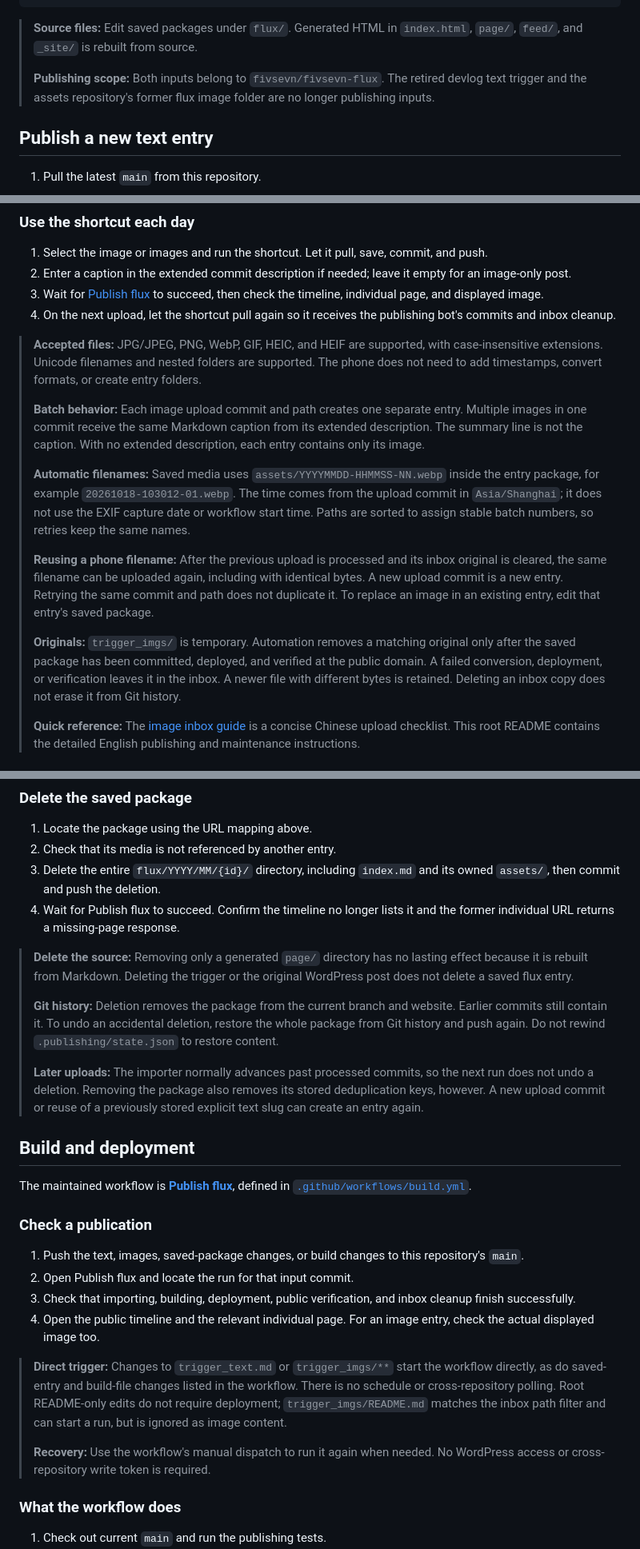
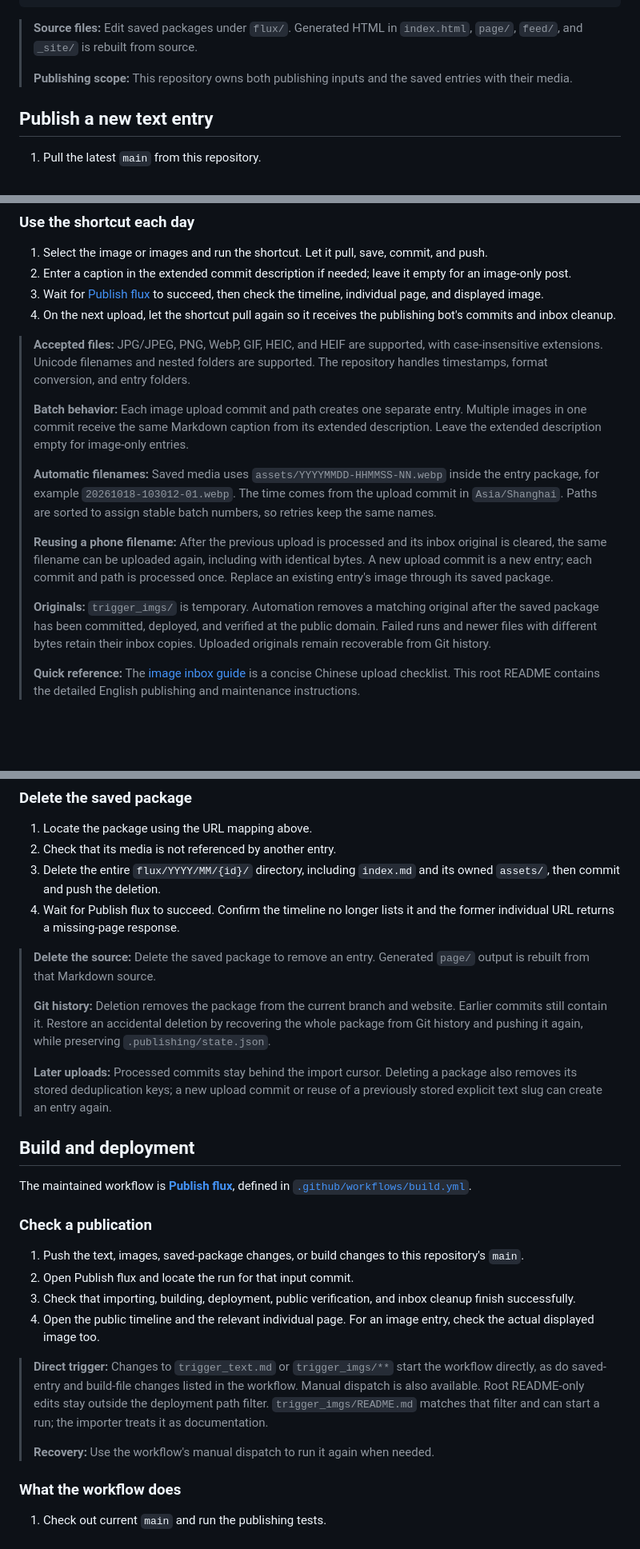
Before and after one commit to fivsevn/fivsevn-flux, a Markdown page: README.md, 3 parts joined by grey strips. Shown at 80% size. Drawn GitHub-style; blank space fills up the shorter version.

```diff
--- a/README.md
+++ b/README.md
@@ -34,7 +34,7 @@ _site/                          Local deployment artifact; ignored by Git
 
 > **Source files:** Edit saved packages under `flux/`. Generated HTML in `index.html`, `page/`, `feed/`, and `_site/` is rebuilt from source.
 >
-> **Publishing scope:** Both inputs belong to `fivsevn/fivsevn-flux`. The retired devlog text trigger and the assets repository's former flux image folder are no longer publishing inputs.
+> **Publishing scope:** This repository owns both publishing inputs and the saved entries with their media.
 
 ## Publish a new text entry
 
@@ -79,15 +81,15 @@ _site/                          Local deployment artifact; ignored by Git
 3. Wait for [Publish flux](https://github.com/fivsevn/fivsevn-flux/actions/workflows/build.yml) to succeed, then check the timeline, individual page, and displayed image.
 4. On the next upload, let the shortcut pull again so it receives the publishing bot's commits and inbox cleanup.
 
-> **Accepted files:** JPG/JPEG, PNG, WebP, GIF, HEIC, and HEIF are supported, with case-insensitive extensions. Unicode filenames and nested folders are supported. The phone does not need to add timestamps, convert formats, or create entry folders.
+> **Accepted files:** JPG/JPEG, PNG, WebP, GIF, HEIC, and HEIF are supported, with case-insensitive extensions. Unicode filenames and nested folders are supported. The repository handles timestamps, format conversion, and entry folders.
 >
-> **Batch behavior:** Each image upload commit and path creates one separate entry. Multiple images in one commit receive the same Markdown caption from its extended description. The summary line is not the caption. With no extended description, each entry contains only its image.
+> **Batch behavior:** Each image upload commit and path creates one separate entry. Multiple images in one commit receive the same Markdown caption from its extended description. Leave the extended description empty for image-only entries.
 >
-> **Automatic filenames:** Saved media uses `assets/YYYYMMDD-HHMMSS-NN.webp` inside the entry package, for example `20261018-103012-01.webp`. The time comes from the upload commit in `Asia/Shanghai`; it does not use the EXIF capture date or workflow start time. Paths are sorted to assign stable batch numbers, so retries keep the same names.
+> **Automatic filenames:** Saved media uses `assets/YYYYMMDD-HHMMSS-NN.webp` inside the entry package, for example `20261018-103012-01.webp`. The time comes from the upload commit in `Asia/Shanghai`. Paths are sorted to assign stable batch numbers, so retries keep the same names.
 >
-> **Reusing a phone filename:** After the previous upload is processed and its inbox original is cleared, the same filename can be uploaded again, including with identical bytes. A new upload commit is a new entry. Retrying the same commit and path does not duplicate it. To replace an image in an existing entry, edit that entry's saved package.
+> **Reusing a phone filename:** After the previous upload is processed and its inbox original is cleared, the same filename can be uploaded again, including with identical bytes. A new upload commit is a new entry; each commit and path is processed once. Replace an existing entry's image through its saved package.
 >
-> **Originals:** `trigger_imgs/` is temporary. Automation removes a matching original only after the saved package has been committed, deployed, and verified at the public domain. A failed conversion, deployment, or verification leaves it in the inbox. A newer file with different bytes is retained. Deleting an inbox copy does not erase it from Git history.
+> **Originals:** `trigger_imgs/` is temporary. Automation removes a matching original after the saved package has been committed, deployed, and verified at the public domain. Failed runs and newer files with different bytes retain their inbox copies. Uploaded originals remain recoverable from Git history.
 >
 > **Quick reference:** The [image inbox guide](trigger_imgs/README.md) is a concise Chinese upload checklist. This root README contains the detailed English publishing and maintenance instructions.
 
@@ -173,11 +175,11 @@ _site/                          Local deployment artifact; ignored by Git
 3. Delete the entire `flux/YYYY/MM/{id}/` directory, including `index.md` and its owned `assets/`, then commit and push the deletion.
 4. Wait for Publish flux to succeed. Confirm the timeline no longer lists it and the former individual URL returns a missing-page response.
 
-> **Delete the source:** Removing only a generated `page/` directory has no lasting effect because it is rebuilt from Markdown. Deleting the trigger or the original WordPress post does not delete a saved flux entry.
+> **Delete the source:** Delete the saved package to remove an entry. Generated `page/` output is rebuilt from that Markdown source.
 >
-> **Git history:** Deletion removes the package from the current branch and website. Earlier commits still contain it. To undo an accidental deletion, restore the whole package from Git history and push again. Do not rewind `.publishing/state.json` to restore content.
+> **Git history:** Deletion removes the package from the current branch and website. Earlier commits still contain it. Restore an accidental deletion by recovering the whole package from Git history and pushing it again, while preserving `.publishing/state.json`.
 >
-> **Later uploads:** The importer normally advances past processed commits, so the next run does not undo a deletion. Removing the package also removes its stored deduplication keys, however. A new upload commit or reuse of a previously stored explicit text slug can create an entry again.
+> **Later uploads:** Processed commits stay behind the import cursor. Deleting a package also removes its stored deduplication keys; a new upload commit or reuse of a previously stored explicit text slug can create an entry again.
 
 ## Build and deployment
 
@@ -190,9 +192,9 @@ The maintained workflow is [**Publish flux**](https://github.com/fivsevn/fivsevn
 3. Check that importing, building, deployment, public verification, and inbox cleanup finish successfully.
 4. Open the public timeline and the relevant individual page. For an image entry, check the actual displayed image too.
 
-> **Direct trigger:** Changes to `trigger_text.md` or `trigger_imgs/**` start the workflow directly, as do saved-entry and build-file changes listed in the workflow. There is no schedule or cross-repository polling. Root README-only edits do not require deployment; `trigger_imgs/README.md` matches the inbox path filter and can start a run, but is ignored as image content.
+> **Direct trigger:** Changes to `trigger_text.md` or `trigger_imgs/**` start the workflow directly, as do saved-entry and build-file changes listed in the workflow. Manual dispatch is also available. Root README-only edits stay outside the deployment path filter. `trigger_imgs/README.md` matches that filter and can start a run; the importer treats it as documentation.
 >
-> **Recovery:** Use the workflow's manual dispatch to run it again when needed. No WordPress access or cross-repository write token is required.
+> **Recovery:** Use the workflow's manual dispatch to run it again when needed.
 
 ### What the workflow does
 
```
Also changed, not shown: other parts of README.md (+25 -27 lines).
